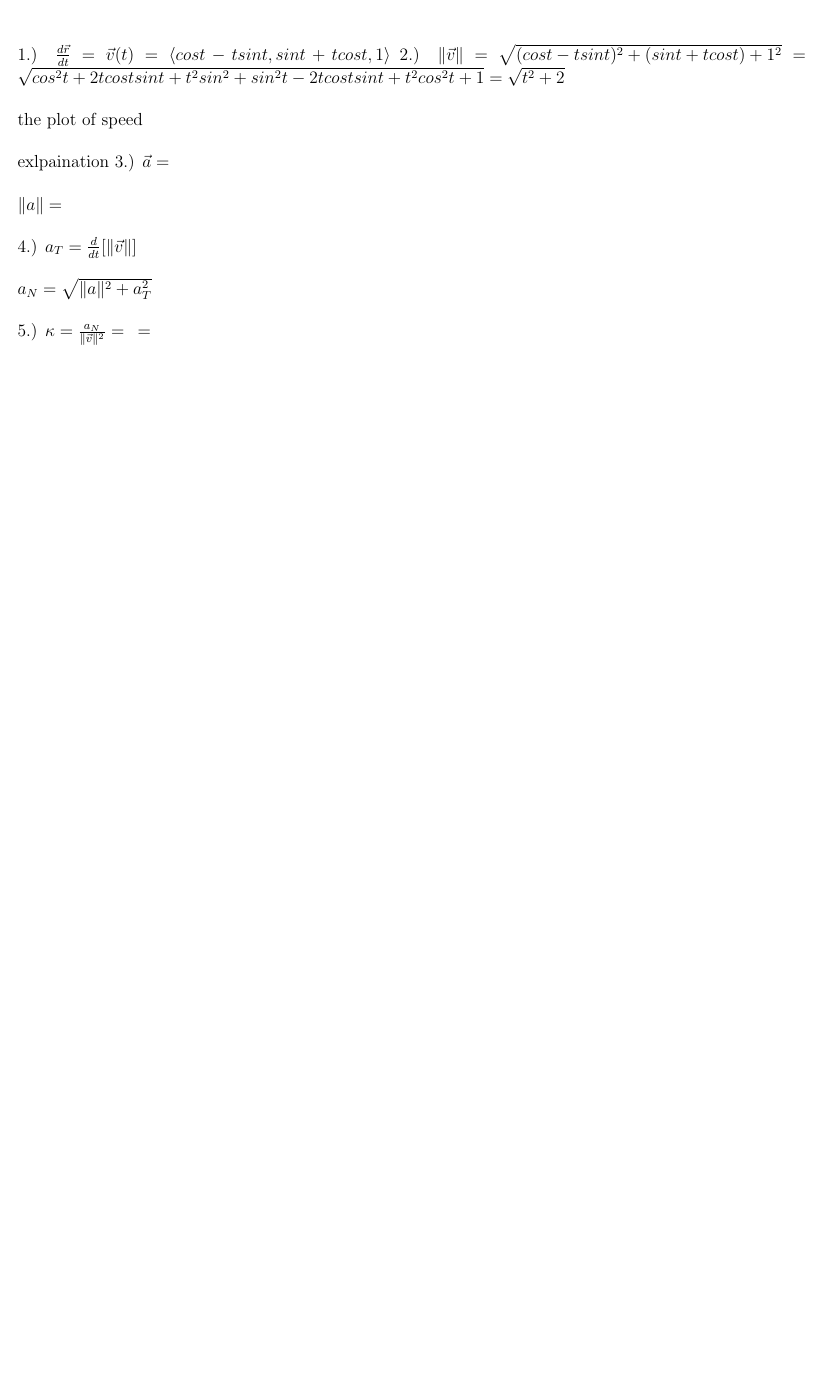
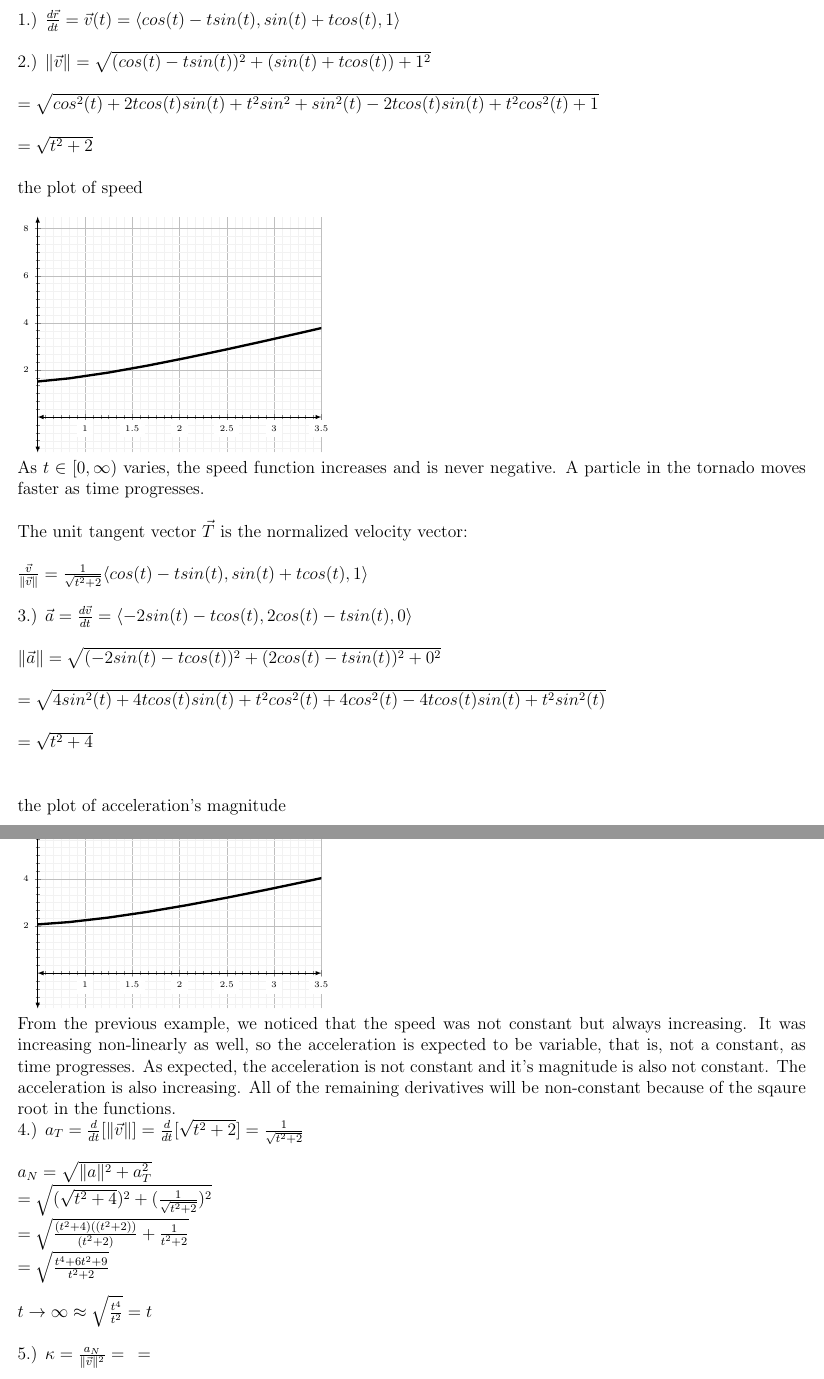
Before and after one commit to jawardell/etc, a LaTeX document (coursework/MATH2263/proj1.tex): part of the page before the commit and two parts of pages 1 and 2 of 2 after it, the two joined at a grey line, cut so that both start at the same text, the shorter picture padded with empty space. Compiled offline with pdfLaTeX.

Commit message:
adds graphs

```diff
--- a/coursework/MATH2263/proj1.tex
+++ b/coursework/MATH2263/proj1.tex
@@ -6,6 +6,7 @@
 \usepackage{float}
 \usepackage{amsmath, amsthm, amssymb}
 \usepackage[margin=.5in]{geometry}
+\usepackage{pgfplots}
 
 
 \title{\vspace{-2.0cm}Project 1}
@@ -13,16 +14,77 @@
 \date{Thursday, September 13, 2018}
 \begin{document}
 \maketitle
-\noindent 1.) $\frac{d\vec{r}}{dt} = \vec{v}(t) = \langle cos{t} -tsin{t}, sin{t} + tcos{t}, 1\rangle$
-\noindent 2.) $\| \vec{v}\|  = \sqrt{(cos{t} - tsin{t})^{2} + (sin{t} + tcos{t}) + 1^{2}}
- = \sqrt{cos^{2}{t} + 2tcos{t}sin{t} + t^{2}sin^{2} + sin^{2}{t} -2tcos{t}sin{t} + t^{2}cos^{2}{t} + 1}
- = \sqrt{t^{2} + 2}$\\\\
+\noindent 1.) $\frac{d\vec{r}}{dt} = \vec{v}(t) = \langle cos(t) -tsin(t), sin(t) + tcos(t), 1\rangle$\\\\
+\noindent 2.) $\| \vec{v}\|  = \sqrt{(cos(t) - tsin(t))^{2} + (sin(t) + tcos(t)) + 1^{2}}
+\\\\= \sqrt{cos^{2}(t) + 2tcos(t)sin(t) + t^{2}sin^{2} + sin^{2}(t) -2tcos(t)sin(t) + t^{2}cos^{2}(t) + 1}
+\\\\ = \sqrt{t^{2} + 2}$\\\\
 \noindent the plot of speed\\\\
-\noindent exlpaination
-\noindent 3.) $\vec{a} = $\\\\
-\noindent $\| a \| = $\\\\
-\noindent 4.) $a_{T} = \frac{d}{dt}[\| \vec{v} \|]$\\\\
-\noindent $a_{N} = \sqrt{\| a \| ^{2} + a_{T}^{2}}$\\\\
+\begin{tikzpicture}
+  \begin{axis}[
+      xmin=1,xmax=3,
+      ymin=-1,ymax=8,
+      grid=both,
+      grid style={line width=.1pt, draw=gray!10},
+      major grid style={line width=.2pt,draw=gray!50},
+      axis lines=middle,
+      minor tick num=5,
+      enlargelimits={abs=0.5},
+      axis line style={latex-latex},
+      ticklabel style={font=\tiny,fill=white},
+      xlabel style={at={(ticklabel* cs:1)},anchor=north west},
+      ylabel style={at={(ticklabel* cs:1)},anchor=south west},
+      restrict x to domain=-1:inf
+  ]
+	  \addplot[mark=none, ultra thick]{sqrt(x^2 + 2)};
+
+\end{axis}
+\end{tikzpicture}
+
+
+
+\noindent As $t \in [0, \infty)$ varies, the speed function increases and is never negative.
+A particle in the tornado moves faster as time progresses.\\\\
+\noindent The unit tangent vector $\vec{T}$ is the normalized velocity vector:\\\\
+$\frac{\vec{v}}{\| \vec{v} \|} = \frac{1}{\sqrt{t^{2}+ 2}}\langle cos(t) -tsin(t), sin(t) + tcos(t), 1\rangle$\\\\
+\noindent 3.) $\vec{a} = \frac{d\vec{v}}{dt} = \langle - 2sin(t) -tcos(t), 2cos(t) - tsin(t), 0\rangle$\\\\
+\noindent $\| \vec{a} \| = \sqrt{(-2sin(t)-tcos(t))^{2} + (2cos(t) - tsin(t))^{2} + 0^{2}} \\\\=
+\sqrt{4sin^{2}(t)+4tcos(t)sin(t)+t^{2}cos^{2}(t) + 4cos^{2}(t)-4tcos(t)sin(t)+t^{2}sin^{2}(t)} \\\\= \sqrt{t^{2} + 4}$\\\\
+
+
+\noindent the plot of acceleration's magnitude\\\\
+\begin{tikzpicture}
+  \begin{axis}[
+      xmin=1,xmax=3,
+      ymin=-1,ymax=8,
+      grid=both,
+      grid style={line width=.1pt, draw=gray!10},
+      major grid style={line width=.2pt,draw=gray!50},
+      axis lines=middle,
+      minor tick num=5,
+      enlargelimits={abs=0.5},
+      axis line style={latex-latex},
+      ticklabel style={font=\tiny,fill=white},
+      xlabel style={at={(ticklabel* cs:1)},anchor=north west},
+      ylabel style={at={(ticklabel* cs:1)},anchor=south west},
+      restrict x to domain=-1:inf
+  ]
+	  \addplot[mark=none, ultra thick]{sqrt(x^2 + 4)};
+
+\end{axis}
+\end{tikzpicture}
+
+\noindent From the previous example, we noticed that the speed was not constant but always
+increasing. It was increasing non-linearly as well, so the acceleration is expected to be variable, that is,
+not a constant, as time progresses. As expected, the acceleration is not constant and it's magnitude is also
+not constant. The acceleration is also increasing. All of the remaining derivatives will be non-constant
+because of the sqaure root in the functions.
+
+
+\noindent 4.) $a_{T} = \frac{d}{dt}[\| \vec{v} \|] = \frac{d}{dt}[\sqrt{t^{2} + 2}] = \frac{1}{\sqrt{t^{2} + 2}}$\\\\
+\noindent $a_{N} = \sqrt{\| a \| ^{2} + a_{T}^{2}}
+\\= \sqrt{(\sqrt{t^{2} + 4})^{2} + (\frac{1}{\sqrt{t^{2} + 2}})^{2}}
+\\= \sqrt{\frac{(t^{2} + 4)((t^{2} + 2))}{(t^{2} + 2)} + \frac{1}{t^{2} + 2}}
+\\ = \sqrt{\frac{t^{4} + 6t^{2} + 9}{t^{2} + 2}}\\\\ t \to \infty \approx \sqrt{\frac{t^{4}}{t^{2}}} = t $\\\\
 \noindent 5.) $\kappa = \frac{a_{N}}{\| \vec{v} \| ^{2}} = \frac{}{} = $\\\\
 \noindent 6.)  $\vec{v} \times \vec{a} = $\\\\
 \noindent $\| \vec{v} \times \vec{a} \| = $
```
